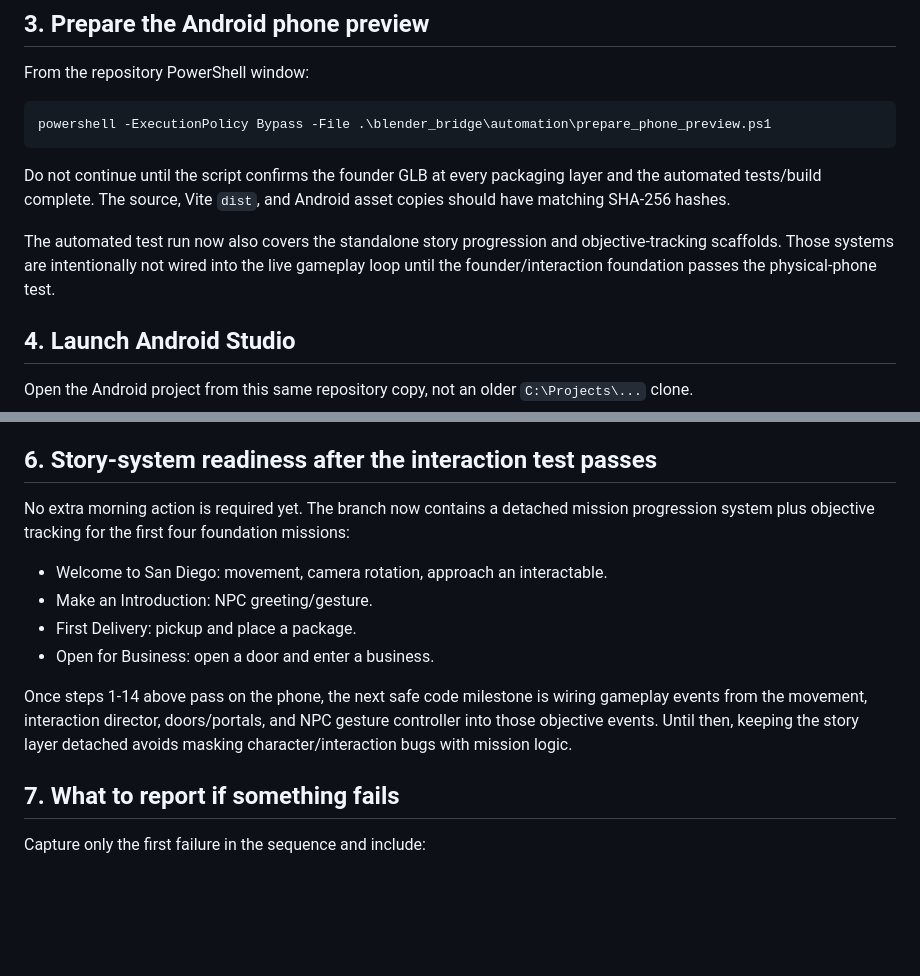
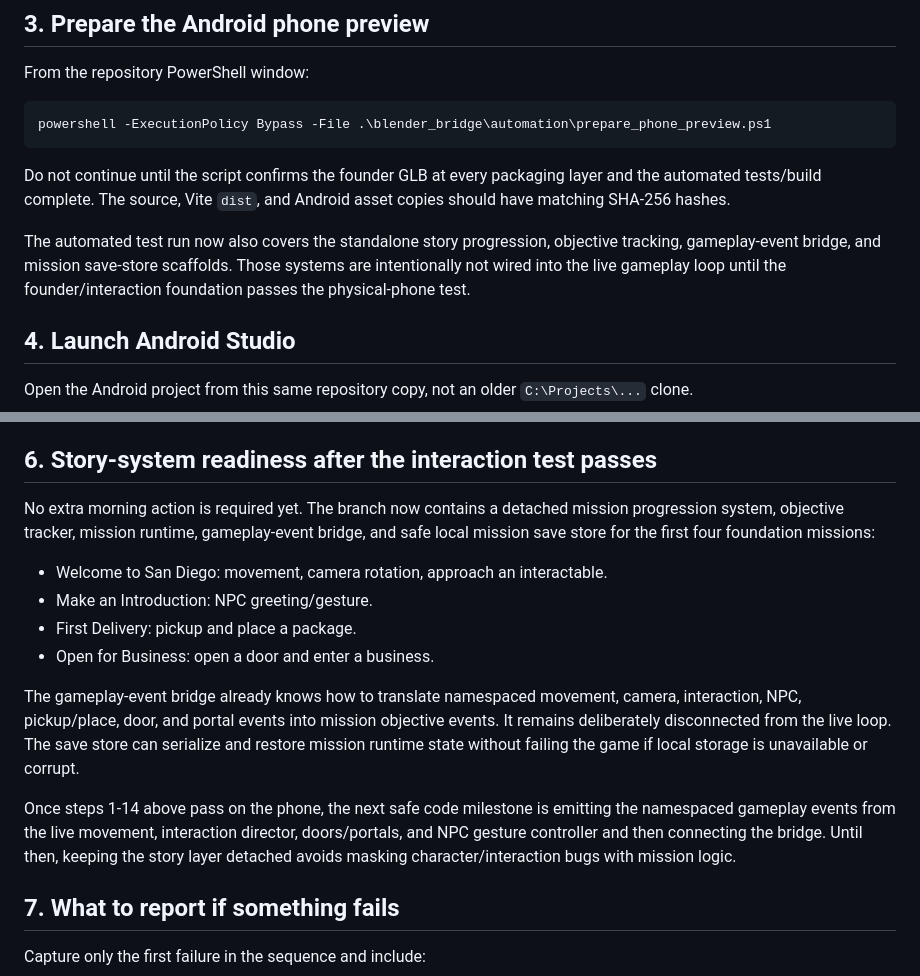
Before and after one commit to highk917-ux/sum-greatness-build-your-empire, a Markdown page: docs/OVERNIGHT_HANDOFF.md, 2 parts joined by grey strips. GitHub-like rendering; blank space fills up the shorter version.

Commit message:
Update morning handoff for detached story bridge

```diff
--- a/docs/OVERNIGHT_HANDOFF.md
+++ b/docs/OVERNIGHT_HANDOFF.md
@@ -52,7 +52,7 @@ powershell -ExecutionPolicy Bypass -File .\blender_bridge\automation\prepare_pho
 
 Do not continue until the script confirms the founder GLB at every packaging layer and the automated tests/build complete. The source, Vite `dist`, and Android asset copies should have matching SHA-256 hashes.
 
-The automated test run now also covers the standalone story progression and objective-tracking scaffolds. Those systems are intentionally not wired into the live gameplay loop until the founder/interaction foundation passes the physical-phone test.
+The automated test run now also covers the standalone story progression, objective tracking, gameplay-event bridge, and mission save-store scaffolds. Those systems are intentionally not wired into the live gameplay loop until the founder/interaction foundation passes the physical-phone test.
 
 ## 4. Launch Android Studio
 
@@ -79,14 +79,16 @@ Run the app on the phone in landscape.
 
 ## 6. Story-system readiness after the interaction test passes
 
-No extra morning action is required yet. The branch now contains a detached mission progression system plus objective tracking for the first four foundation missions:
+No extra morning action is required yet. The branch now contains a detached mission progression system, objective tracker, mission runtime, gameplay-event bridge, and safe local mission save store for the first four foundation missions:
 
 - Welcome to San Diego: movement, camera rotation, approach an interactable.
 - Make an Introduction: NPC greeting/gesture.
 - First Delivery: pickup and place a package.
 - Open for Business: open a door and enter a business.
 
-Once steps 1-14 above pass on the phone, the next safe code milestone is wiring gameplay events from the movement, interaction director, doors/portals, and NPC gesture controller into those objective events. Until then, keeping the story layer detached avoids masking character/interaction bugs with mission logic.
+The gameplay-event bridge already knows how to translate namespaced movement, camera, interaction, NPC, pickup/place, door, and portal events into mission objective events. It remains deliberately disconnected from the live loop. The save store can serialize and restore mission runtime state without failing the game if local storage is unavailable or corrupt.
+
+Once steps 1-14 above pass on the phone, the next safe code milestone is emitting the namespaced gameplay events from the live movement, interaction director, doors/portals, and NPC gesture controller and then connecting the bridge. Until then, keeping the story layer detached avoids masking character/interaction bugs with mission logic.
 
 ## 7. What to report if something fails
 
```
